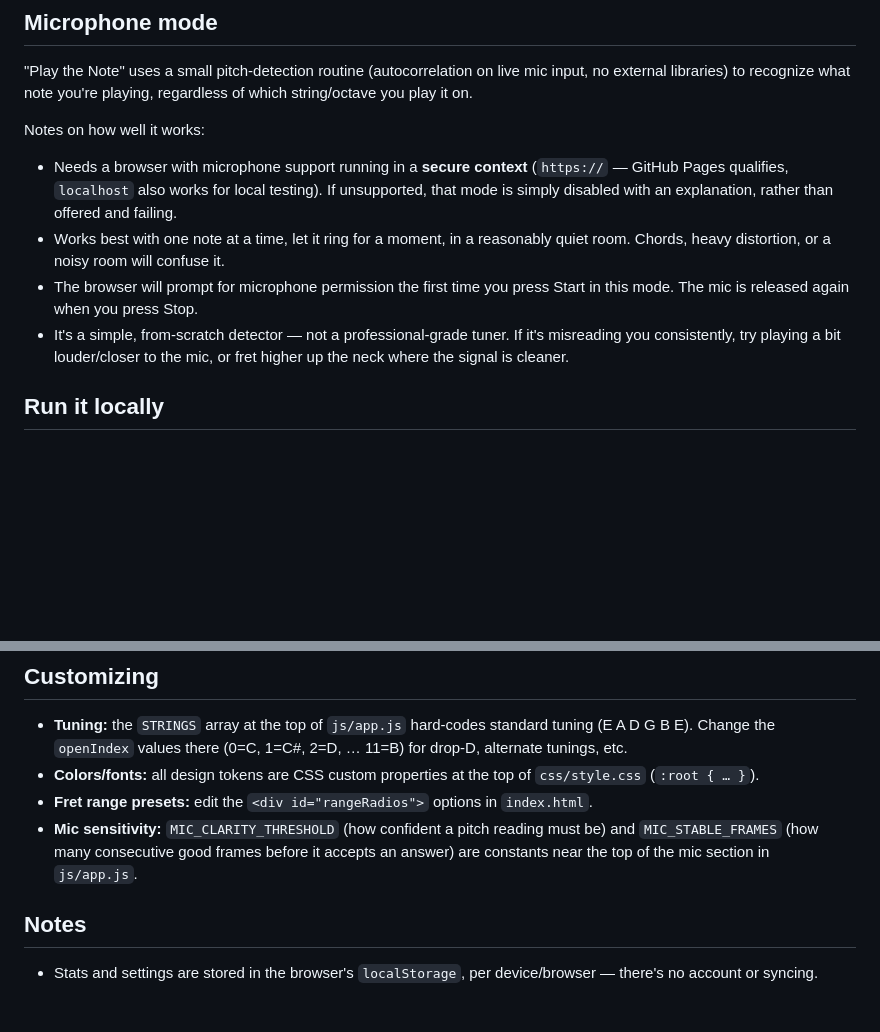
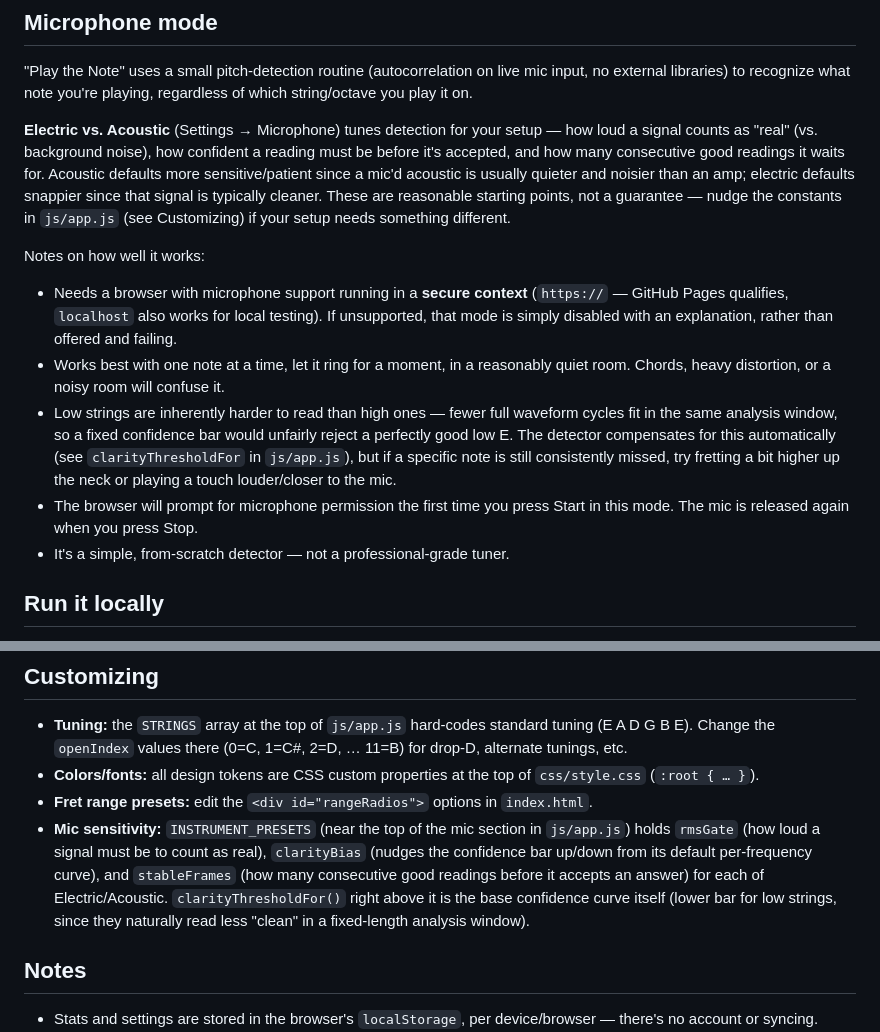
Before and after one commit to balintsalamin/FretQuiz, a Markdown page: README.md, 2 parts joined by grey strips. Drawn GitHub-style; blank space fills up the shorter version.

Commit message:
Revise microphone settings and usage notes in README
Updated microphone sensitivity settings and notes on usage.

```diff
--- a/README.md
+++ b/README.md
@@ -30,6 +30,16 @@ built-in hint in Find/Play mode.
 on live mic input, no external libraries) to recognize what note
 you're playing, regardless of which string/octave you play it on.
 
+**Electric vs. Acoustic** (Settings → Microphone) tunes detection for
+your setup — how loud a signal counts as "real" (vs. background
+noise), how confident a reading must be before it's accepted, and how
+many consecutive good readings it waits for. Acoustic defaults more
+sensitive/patient since a mic'd acoustic is usually quieter and
+noisier than an amp; electric defaults snappier since that signal is
+typically cleaner. These are reasonable starting points, not a
+guarantee — nudge the constants in `js/app.js` (see Customizing) if
+your setup needs something different.
+
 Notes on how well it works:
 - Needs a browser with microphone support running in a **secure
   context** (`https://` — GitHub Pages qualifies, `localhost` also
@@ -38,13 +48,18 @@ Notes on how well it works:
 - Works best with one note at a time, let it ring for a moment, in a
   reasonably quiet room. Chords, heavy distortion, or a noisy room
   will confuse it.
+- Low strings are inherently harder to read than high ones — fewer
+  full waveform cycles fit in the same analysis window, so a fixed
+  confidence bar would unfairly reject a perfectly good low E. The
+  detector compensates for this automatically (see `clarityThresholdFor`
+  in `js/app.js`), but if a specific note is still consistently
+  missed, try fretting a bit higher up the neck or playing a touch
+  louder/closer to the mic.
 - The browser will prompt for microphone permission the first time
   you press Start in this mode. The mic is released again when you
   press Stop.
 - It's a simple, from-scratch detector — not a professional-grade
-  tuner. If it's misreading you consistently, try playing a bit
-  louder/closer to the mic, or fret higher up the neck where the
-  signal is cleaner.
+  tuner.
 
 ## Run it locally
 
@@ -106,10 +121,14 @@ above — no config changes needed either way.
   top of `css/style.css` (`:root { … }`).
 - **Fret range presets:** edit the `<div id="rangeRadios">` options in
   `index.html`.
-- **Mic sensitivity:** `MIC_CLARITY_THRESHOLD` (how confident a pitch
-  reading must be) and `MIC_STABLE_FRAMES` (how many consecutive good
-  frames before it accepts an answer) are constants near the top of
-  the mic section in `js/app.js`.
+- **Mic sensitivity:** `INSTRUMENT_PRESETS` (near the top of the mic
+  section in `js/app.js`) holds `rmsGate` (how loud a signal must be
+  to count as real), `clarityBias` (nudges the confidence bar up/down
+  from its default per-frequency curve), and `stableFrames` (how many
+  consecutive good readings before it accepts an answer) for each of
+  Electric/Acoustic. `clarityThresholdFor()` right above it is the
+  base confidence curve itself (lower bar for low strings, since they
+  naturally read less "clean" in a fixed-length analysis window).
 
 ## Notes
 
```
